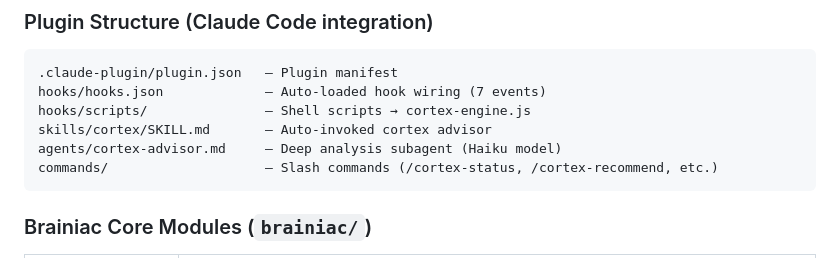
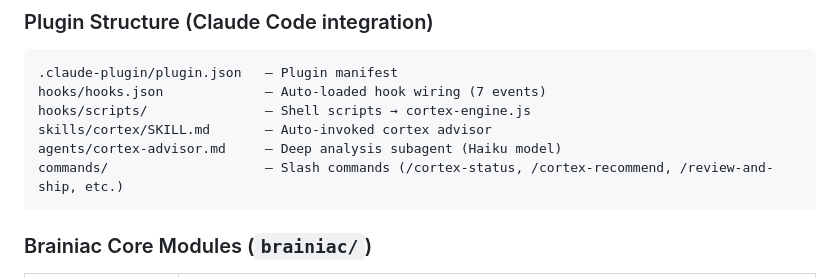
Before and after one commit to Peaky8linders/claude-cortex, a Markdown page: CLAUDE.md, the part around the change. Rendered like a GitHub page.

Commit message:
docs: add /review-and-ship to CLAUDE.md plugin structure
Co-Authored-By: Claude Opus 4.6 (1M context) <noreply@anthropic.com>

````diff
--- a/CLAUDE.md
+++ b/CLAUDE.md
@@ -45,7 +45,7 @@ hooks/hooks.json             — Auto-loaded hook wiring (7 events)
 hooks/scripts/               — Shell scripts → cortex-engine.js
 skills/cortex/SKILL.md       — Auto-invoked cortex advisor
 agents/cortex-advisor.md     — Deep analysis subagent (Haiku model)
-commands/                    — Slash commands (/cortex-status, /cortex-recommend, etc.)
+commands/                    — Slash commands (/cortex-status, /cortex-recommend, /review-and-ship, etc.)
 ```
 
 ### Brainiac Core Modules (`brainiac/`)
````
